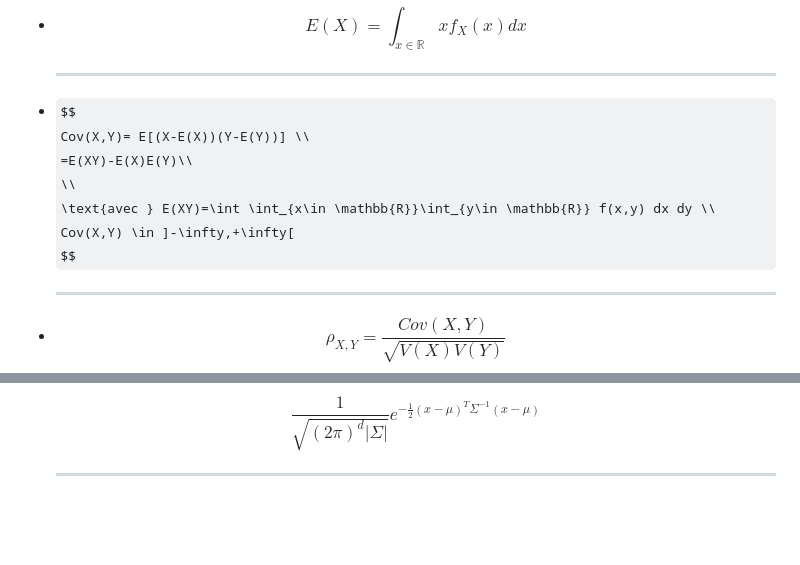
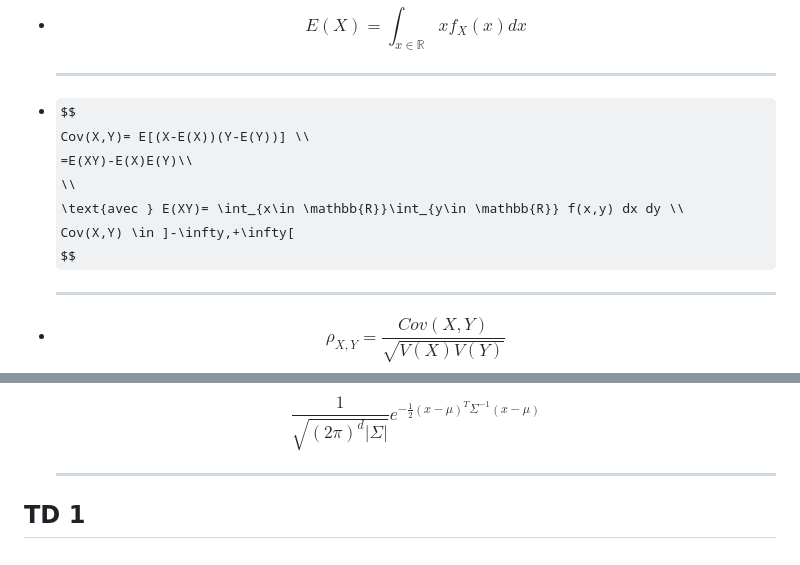
Before and after one commit to akhythmetic/mms, a Markdown page: fiche_revision/source/revision_CC1.md, 2 parts joined by grey strips. Rendered like a GitHub page; some formulas as TeX source; blank space fills up the shorter version.

Commit message:
TD 0 fini. je passe au td1. pour la fiche de revision du CC1

```diff
--- a/fiche_revision/source/revision_CC1.md
+++ b/fiche_revision/source/revision_CC1.md
@@ -75,7 +75,7 @@ $$
     Cov(X,Y)= E[(X-E(X))(Y-E(Y))] \\
     =E(XY)-E(X)E(Y)\\
     \\
-    \text{avec } E(XY)=\int \int_{x\in \mathbb{R}}\int_{y\in \mathbb{R}} f(x,y) dx dy \\
+    \text{avec } E(XY)= \int_{x\in \mathbb{R}}\int_{y\in \mathbb{R}} f(x,y) dx dy \\
     Cov(X,Y) \in ]-\infty,+\infty[
     $$
 
@@ -161,3 +161,5 @@ $$
     $$
 
     ------------------------------------------------------------------------
+
+## TD 1
```
